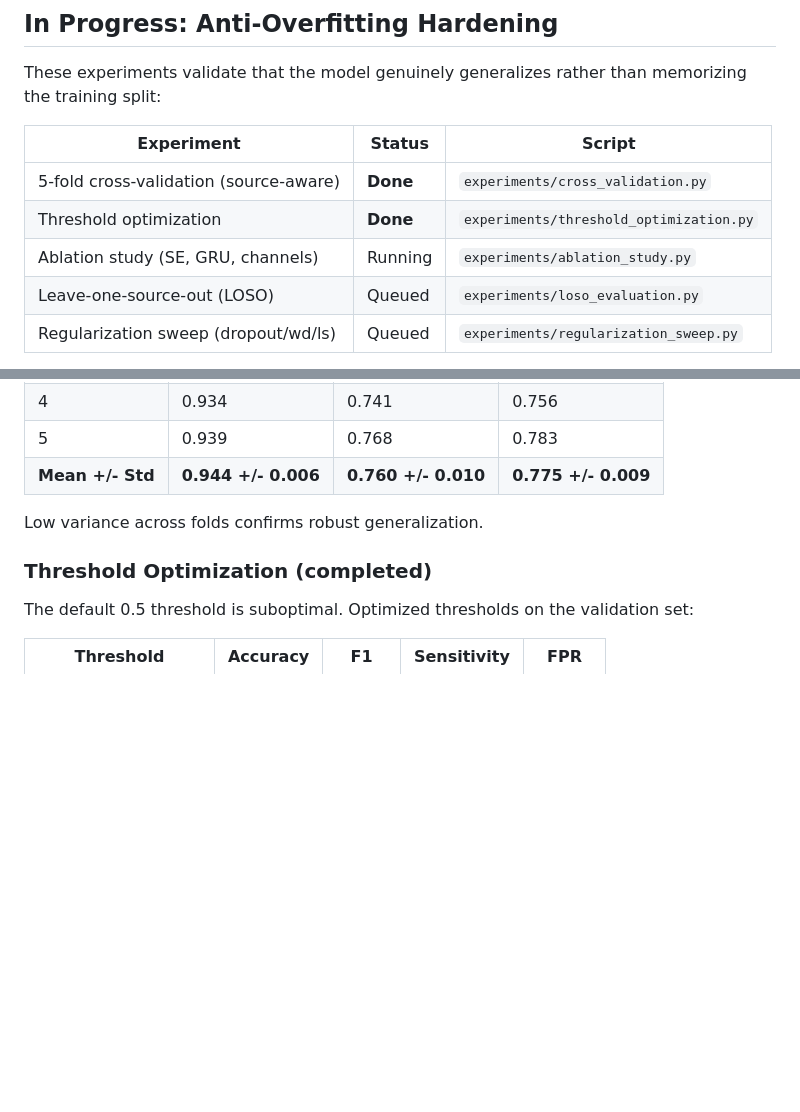
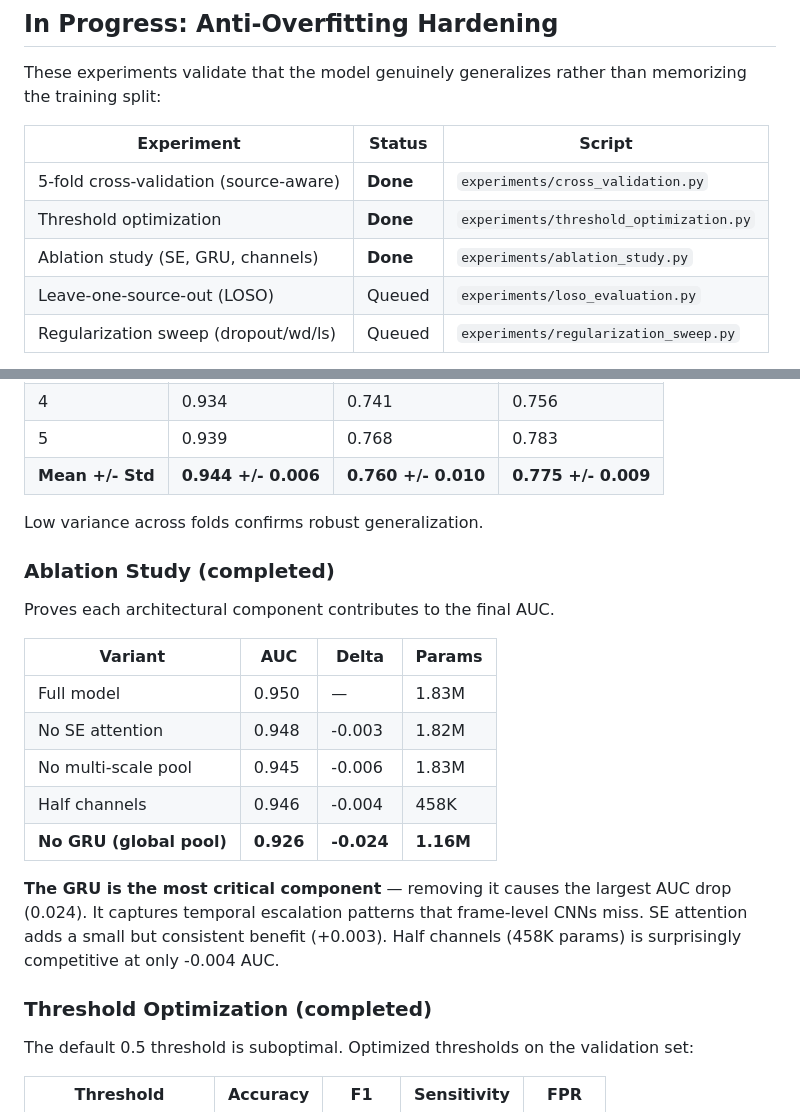
Before and after one commit to Canonik/safecommute-AI, a Markdown page: research/README.md, 2 parts joined by grey strips. Rendered like a GitHub page; blank space fills up the shorter version.

```diff
--- a/research/README.md
+++ b/research/README.md
@@ -126,7 +126,7 @@ These experiments validate that the model genuinely generalizes rather than memo
 |-----------|--------|--------|
 | 5-fold cross-validation (source-aware) | **Done** | `experiments/cross_validation.py` |
 | Threshold optimization | **Done** | `experiments/threshold_optimization.py` |
-| Ablation study (SE, GRU, channels) | Running | `experiments/ablation_study.py` |
+| Ablation study (SE, GRU, channels) | **Done** | `experiments/ablation_study.py` |
 | Leave-one-source-out (LOSO) | Queued | `experiments/loso_evaluation.py` |
 | Regularization sweep (dropout/wd/ls) | Queued | `experiments/regularization_sweep.py` |
 
@@ -147,6 +147,20 @@ Source-aware stratified splits, no data leakage. Proves the model genuinely gene
 
 Low variance across folds confirms robust generalization.
 
+### Ablation Study (completed)
+
+Proves each architectural component contributes to the final AUC.
+
+| Variant | AUC | Delta | Params |
+|---------|-----|-------|--------|
+| Full model | 0.950 | — | 1.83M |
+| No SE attention | 0.948 | -0.003 | 1.82M |
+| No multi-scale pool | 0.945 | -0.006 | 1.83M |
+| Half channels | 0.946 | -0.004 | 458K |
+| **No GRU (global pool)** | **0.926** | **-0.024** | **1.16M** |
+
+**The GRU is the most critical component** — removing it causes the largest AUC drop (0.024). It captures temporal escalation patterns that frame-level CNNs miss. SE attention adds a small but consistent benefit (+0.003). Half channels (458K params) is surprisingly competitive at only -0.004 AUC.
+
 ### Threshold Optimization (completed)
 
 The default 0.5 threshold is suboptimal. Optimized thresholds on the validation set:
```
Also changed, not shown: README.md (+1 -1 lines), research/experiment_log.md (+15 -0 lines).
